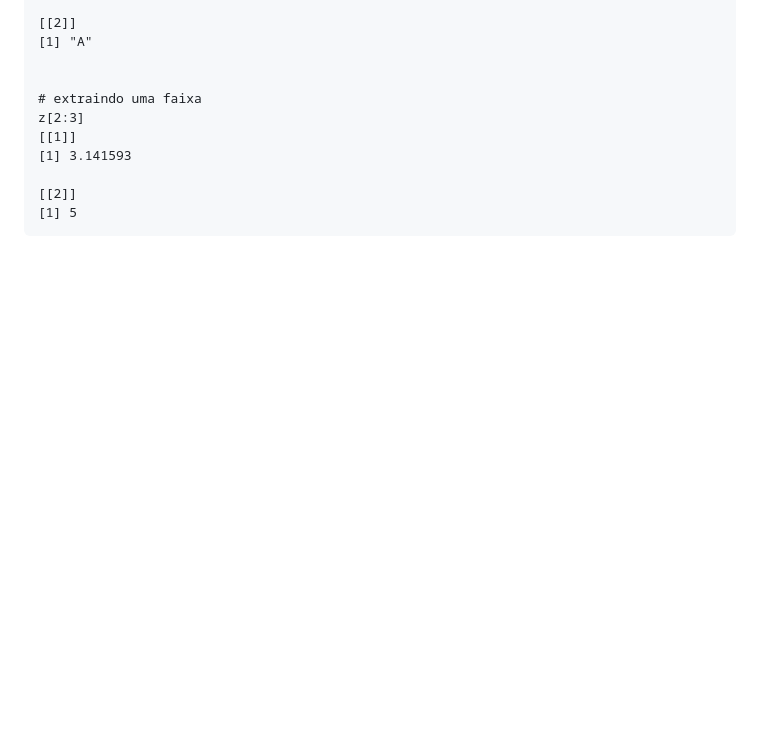
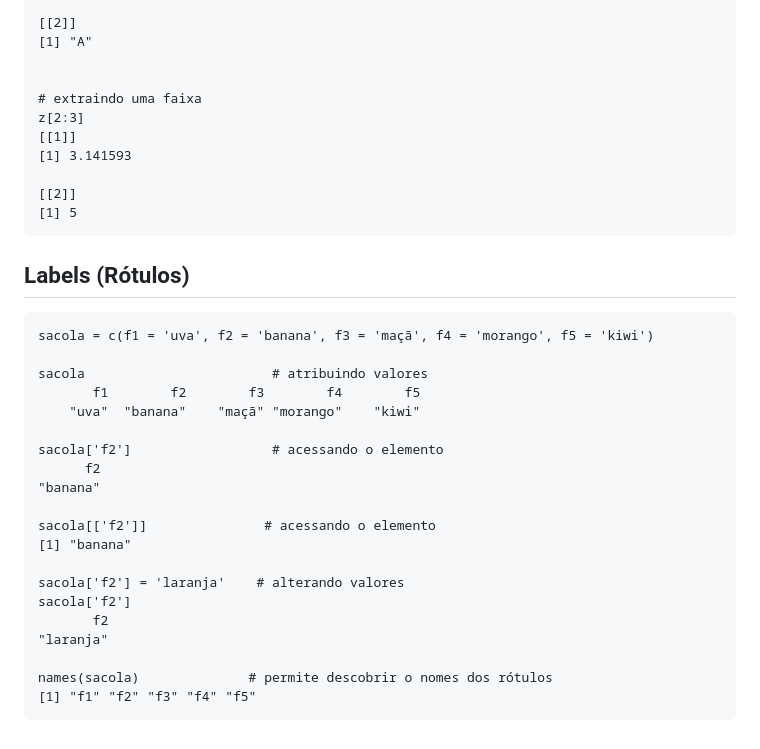
Before and after one commit to fduarte79/r, a Markdown page: conteudo/tipos.md, the part around the change. GitHub-like rendering; blank space fills up the shorter version.

````diff
--- a/conteudo/tipos.md
+++ b/conteudo/tipos.md
@@ -188,3 +188,27 @@ z[2:3]
 [[2]]
 [1] 5
 ```
+
+## Labels (Rótulos)
+```
+sacola = c(f1 = 'uva', f2 = 'banana', f3 = 'maçã', f4 = 'morango', f5 = 'kiwi')
+
+sacola                        # atribuindo valores
+       f1        f2        f3        f4        f5
+    "uva"  "banana"    "maçã" "morango"    "kiwi"
+
+sacola['f2']                  # acessando o elemento
+      f2
+"banana"
+
+sacola[['f2']]               # acessando o elemento
+[1] "banana"
+
+sacola['f2'] = 'laranja'    # alterando valores
+sacola['f2']
+       f2
+"laranja"
+
+names(sacola)              # permite descobrir o nomes dos rótulos
+[1] "f1" "f2" "f3" "f4" "f5"
+```
````
